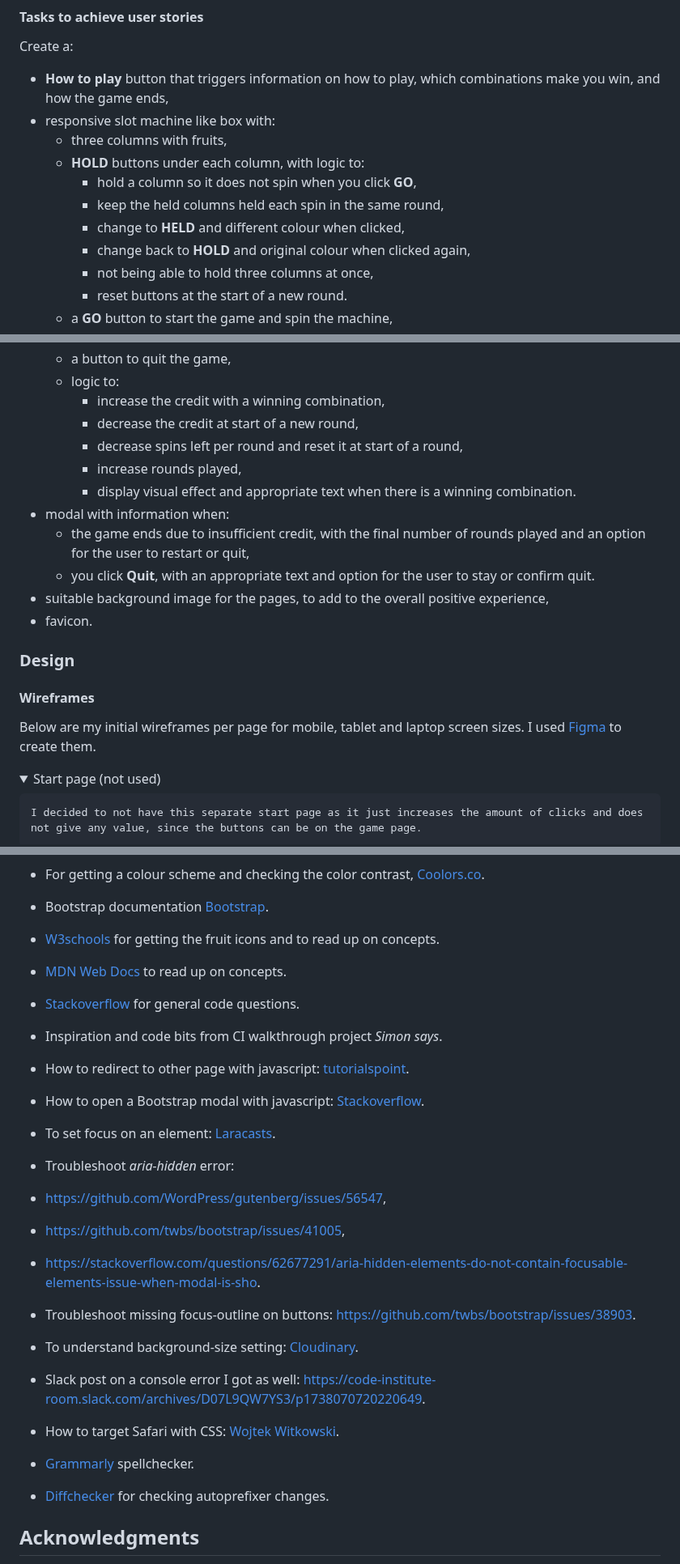
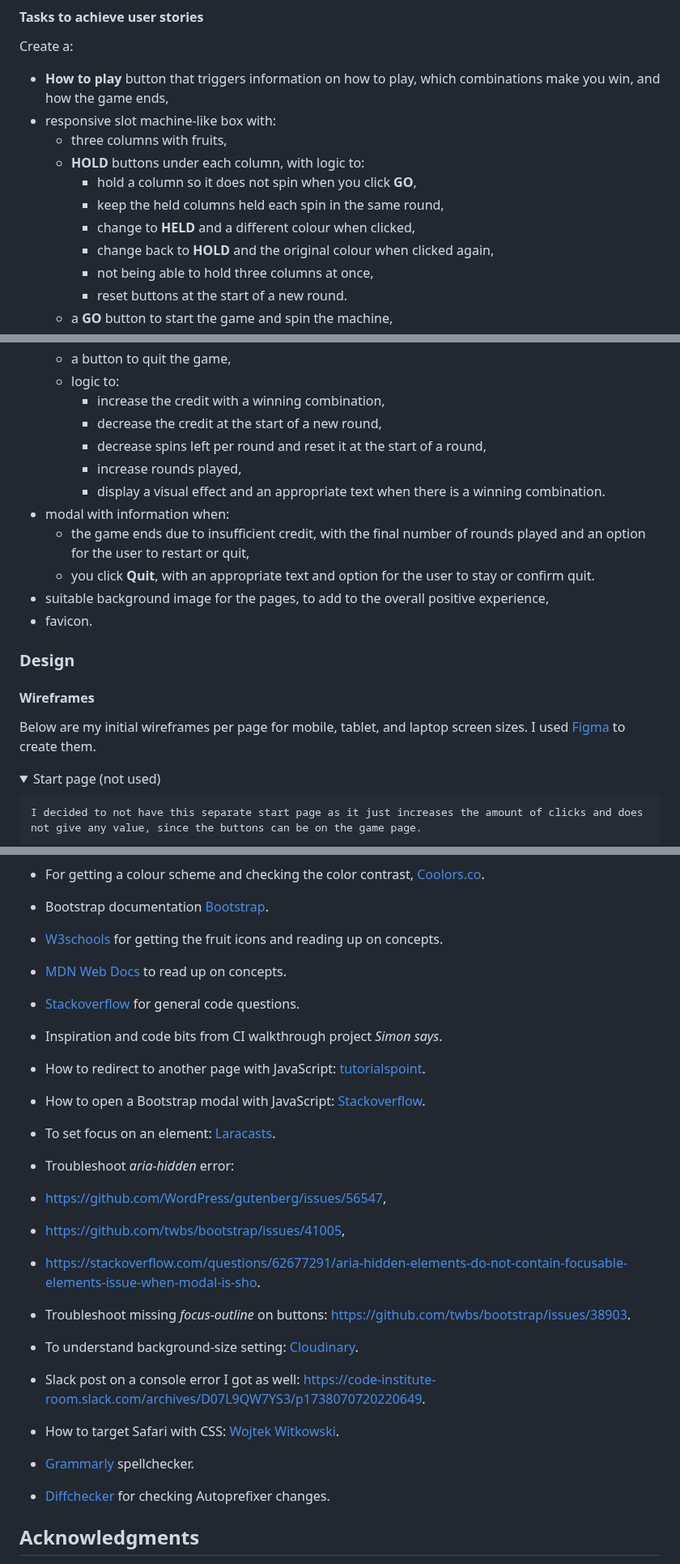
Before and after one commit to LizzyonGit/fruits-hold-em, a Markdown page: README.md, 3 parts joined by grey strips. Shown at 81% size. Drawn GitHub-style; folded sections open.

```diff
--- a/README.md
+++ b/README.md
@@ -47,13 +47,13 @@ The website aims to offer users a:
 
 Create a:
 - **How to play** button that triggers information on how to play, which combinations make you win, and how the game ends,
-- responsive slot machine like box with:
+- responsive slot machine-like box with:
   - three columns with fruits,
   - **HOLD** buttons under each column, with logic to:
     - hold a column so it does not spin when you click **GO**,
     - keep the held columns held each spin in the same round,
-    - change to **HELD** and different colour when clicked,
-    - change back to **HOLD** and original colour when clicked again,
+    - change to **HELD** and a different colour when clicked,
+    - change back to **HOLD** and the original colour when clicked again,
     - not being able to hold three columns at once,
     - reset buttons at the start of a new round.
   - a **GO** button to start the game and spin the machine,
@@ -66,10 +66,10 @@ Create a:
   - a button to quit the game,
   - logic to:
     - increase the credit with a winning combination,
-    - decrease the credit at start of a new round,
-    - decrease spins left per round and reset it at start of a round,
+    - decrease the credit at the start of a new round,
+    - decrease spins left per round and reset it at the start of a round,
     - increase rounds played,
-    - display visual effect and appropriate text when there is a winning combination.
+    - display a visual effect and an appropriate text when there is a winning combination.
 - modal with information when:
   - the game ends due to insufficient credit, with the final number of rounds played and an option for the user to restart or quit,
   - you click **Quit**, with an appropriate text and option for the user to stay or confirm quit.
@@ -80,7 +80,7 @@ Create a:
 
 #### Wireframes
 
-Below are my initial wireframes per page for mobile, tablet and laptop screen sizes. I used [Figma](https://www.figma.com/) to create them.
+Below are my initial wireframes per page for mobile, tablet, and laptop screen sizes. I used [Figma](https://www.figma.com/) to create them.
 
 <details>
     <summary>Start page (not used)</summary>
@@ -328,27 +326,27 @@ To clone the repository:
 
 
 - Bootstrap documentation [Bootstrap](https://getbootstrap.com/docs/5.3/getting-started/introduction/).
-- [W3schools](https://www.w3schools.com/) for getting the fruit icons and to read up on concepts.
+- [W3schools](https://www.w3schools.com/) for getting the fruit icons and reading up on concepts.
 - [MDN Web Docs](https://developer.mozilla.org/en-US/) to read up on concepts.
 - [Stackoverflow](https://stackoverflow.com/) for general code questions.
 - Inspiration and code bits from CI walkthrough project *Simon says*.
 
 
-- How to redirect to other page with javascript: [tutorialspoint](https://www.tutorialspoint.com/how-to-redirect-to-another-webpage-using-javascript).
-- How to open a Bootstrap modal with javascript: [Stackoverflow](https://stackoverflow.com/questions/62101647/.javascript-bootstrap-open-bootstrap-modal-with-javascript-and-not-with-button).
+- How to redirect to another page with JavaScript: [tutorialspoint](https://www.tutorialspoint.com/how-to-redirect-to-another-webpage-using-javascript).
+- How to open a Bootstrap modal with JavaScript: [Stackoverflow](https://stackoverflow.com/questions/62101647/.javascript-bootstrap-open-bootstrap-modal-with-javascript-and-not-with-button).
 - To set focus on an element: [Laracasts](https://laracasts.com/index.php/discuss/channels/vue/how-to-focus-on-an-input-after-disabling).
 - Troubleshoot *aria-hidden* error:
  - https://github.com/WordPress/gutenberg/issues/56547,
  - https://github.com/twbs/bootstrap/issues/41005,
  - https://stackoverflow.com/questions/62677291/aria-hidden-elements-do-not-contain-focusable-elements-issue-when-modal-is-sho.
-- Troubleshoot missing focus-outline on buttons: https://github.com/twbs/bootstrap/issues/38903.
+- Troubleshoot missing *focus-outline* on buttons: https://github.com/twbs/bootstrap/issues/38903.
 - To understand background-size setting: [Cloudinary](https://cloudinary.com/guides/front-end-development/6-ways-to-stretch-a-background-image-with-css).
 - Slack post on a console error I got as well: https://code-institute-room.slack.com/archives/D07L9QW7YS3/p1738070720220649.
 - How to target Safari with CSS: [Wojtek Witkowski](https://wojtek.im/journal/targeting-safari-with-css-media-query).
 
 
 - [Grammarly](https://www.grammarly.com/grammar-check) spellchecker.
-- [Diffchecker](https://www.diffchecker.com/text-compare/) for checking autoprefixer changes.
+- [Diffchecker](https://www.diffchecker.com/text-compare/) for checking Autoprefixer changes.
 
 ## Acknowledgments
 - My mentor Jubril for the feedback.
```
Also changed, not shown: other parts of README.md (+23 -25 lines).
